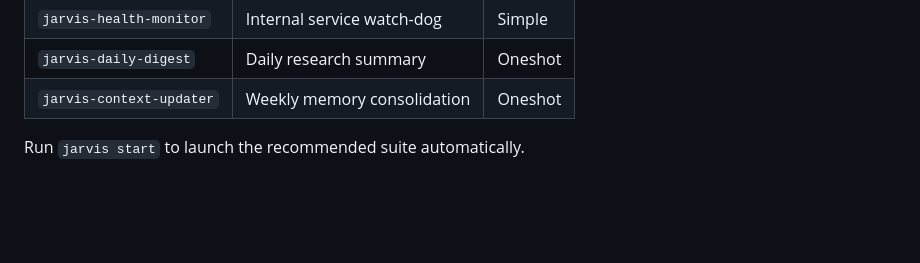
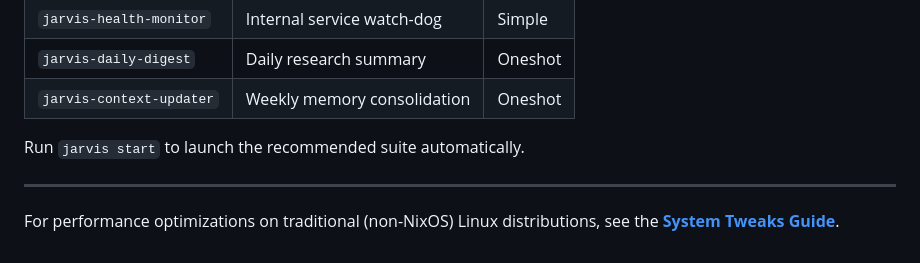
Before and after one commit to m-amir-gomaa/Jarvis, a Markdown page: docs/INSTALL.md, the part around the change. GitHub-like rendering; blank space fills up the shorter version.

Commit message:
docs: link system tweaks guide in installation manual

```diff
--- a/docs/INSTALL.md
+++ b/docs/INSTALL.md
@@ -112,3 +112,6 @@ If you are on Ubuntu, Fedora, or Arch, use the **Nix Package Manager** to manage
 | `jarvis-context-updater` | Weekly memory consolidation        | Oneshot   |
 
 Run `jarvis start` to launch the recommended suite automatically.
+
+---
+For performance optimizations on traditional (non-NixOS) Linux distributions, see the **[System Tweaks Guide](SYSTEM_TWEAKS.md)**.
```
